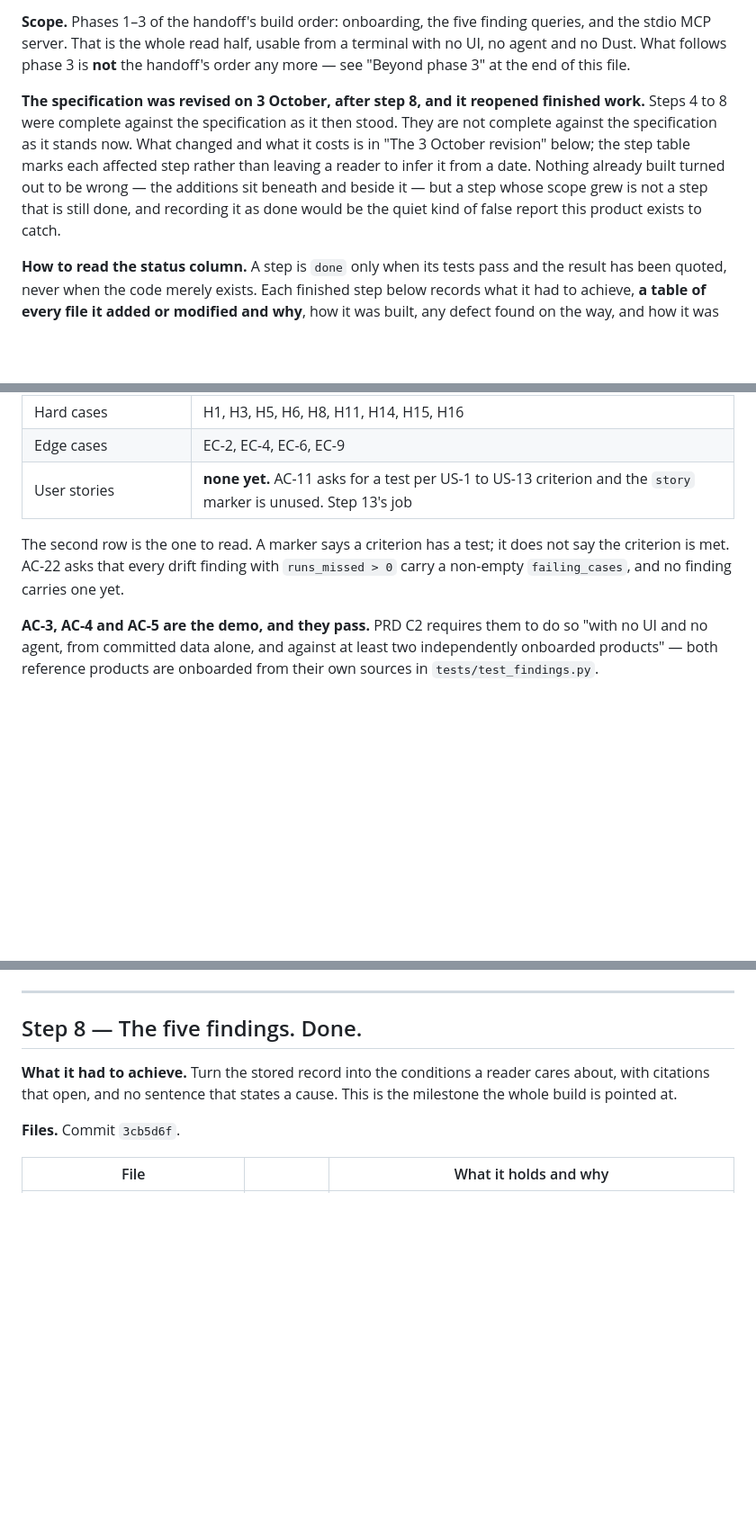
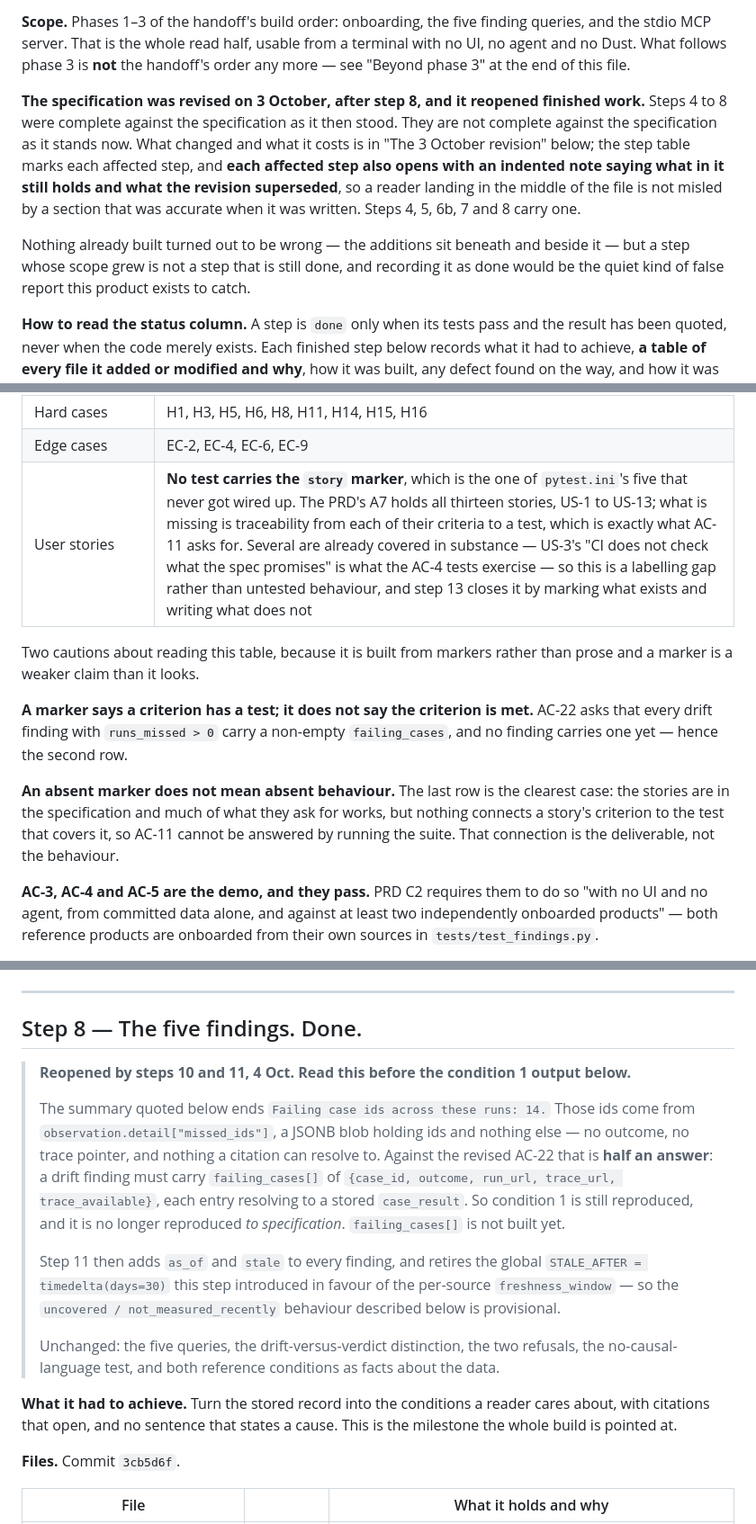
Before and after one commit to SurabhiDeb/private_operating_layer, a Markdown page: PROGRESS.md, 3 parts joined by grey strips. Shown at 90% size. Rendered like a GitHub page; blank space fills up the shorter version.

```diff
--- a/PROGRESS.md
+++ b/PROGRESS.md
@@ -11,11 +11,14 @@ no agent and no Dust. What follows phase 3 is **not** the handoff's order any mo
 **The specification was revised on 3 October, after step 8, and it reopened finished
 work.** Steps 4 to 8 were complete against the specification as it then stood. They are
 not complete against the specification as it stands now. What changed and what it costs
-is in "The 3 October revision" below; the step table marks each affected step rather than
-leaving a reader to infer it from a date. Nothing already built turned out to be wrong —
-the additions sit beneath and beside it — but a step whose scope grew is not a step that
-is still done, and recording it as done would be the quiet kind of false report this
-product exists to catch.
+is in "The 3 October revision" below; the step table marks each affected step, and **each
+affected step also opens with an indented note saying what in it still holds and what the
+revision superseded**, so a reader landing in the middle of the file is not misled by a
+section that was accurate when it was written. Steps 4, 5, 6b, 7 and 8 carry one.
+
+Nothing already built turned out to be wrong — the additions sit beneath and beside it —
+but a step whose scope grew is not a step that is still done, and recording it as done
+would be the quiet kind of false report this product exists to catch.
 
 **How to read the status column.** A step is `done` only when its tests pass and the
 result has been quoted, never when the code merely exists. Each finished step below records
@@ -54,11 +57,19 @@ criteria now, not 21: the revision added AC-22 to AC-36.
 | Criteria with tests that do **not** yet meet them | AC-22 and AC-23 are proven at the schema and the engine, and not end to end: nothing yet stores a case row or cites one in a finding. AC-33 is proven for storage only, since nothing reads `harvest_cap` until the write half exists |
 | Hard cases | H1, H3, H5, H6, H8, H11, H14, H15, H16 |
 | Edge cases | EC-2, EC-4, EC-6, EC-9 |
-| User stories | **none yet.** AC-11 asks for a test per US-1 to US-13 criterion and the `story` marker is unused. Step 13's job |
-
-The second row is the one to read. A marker says a criterion has a test; it does not say
-the criterion is met. AC-22 asks that every drift finding with `runs_missed > 0` carry a
-non-empty `failing_cases`, and no finding carries one yet.
+| User stories | **No test carries the `story` marker**, which is the one of `pytest.ini`'s five that never got wired up. The PRD's A7 holds all thirteen stories, US-1 to US-13; what is missing is traceability from each of their criteria to a test, which is exactly what AC-11 asks for. Several are already covered in substance — US-3's "CI does not check what the spec promises" is what the AC-4 tests exercise — so this is a labelling gap rather than untested behaviour, and step 13 closes it by marking what exists and writing what does not |
+
+Two cautions about reading this table, because it is built from markers rather than prose
+and a marker is a weaker claim than it looks.
+
+**A marker says a criterion has a test; it does not say the criterion is met.** AC-22 asks
+that every drift finding with `runs_missed > 0` carry a non-empty `failing_cases`, and no
+finding carries one yet — hence the second row.
+
+**An absent marker does not mean absent behaviour.** The last row is the clearest case: the
+stories are in the specification and much of what they ask for works, but nothing connects
+a story's criterion to the test that covers it, so AC-11 cannot be answered by running the
+suite. That connection is the deliverable, not the behaviour.
 
 **AC-3, AC-4 and AC-5 are the demo, and they pass.** PRD C2 requires them to do so "with no
 UI and no agent, from committed data alone, and against at least two independently onboarded
@@ -1027,6 +1073,24 @@ is written in a different idiom. Nothing about any of them appears anywhere in `
 ---
 
 ## Step 8 — The five findings. Done.
+
+> **Reopened by steps 10 and 11, 4 Oct. Read this before the condition 1 output below.**
+>
+> The summary quoted below ends `Failing case ids across these runs: 14.` Those ids come from
+> `observation.detail["missed_ids"]`, a JSONB blob holding ids and nothing else — no outcome,
+> no trace pointer, and nothing a citation can resolve to. Against the revised AC-22 that is
+> **half an answer**: a drift finding must carry `failing_cases[]` of
+> `{case_id, outcome, run_url, trace_url, trace_available}`, each entry resolving to a stored
+> `case_result`. So condition 1 is still reproduced, and it is no longer reproduced *to
+> specification*. `failing_cases[]` is not built yet.
+>
+> Step 11 then adds `as_of` and `stale` to every finding, and retires the global
+> `STALE_AFTER = timedelta(days=30)` this step introduced in favour of the per-source
+> `freshness_window` — so the `uncovered / not_measured_recently` behaviour described below is
+> provisional.
+>
+> Unchanged: the five queries, the drift-versus-verdict distinction, the two refusals, the
+> no-causal-language test, and both reference conditions as facts about the data.
 
 **What it had to achieve.** Turn the stored record into the conditions a reader cares about,
 with citations that open, and no sentence that states a cause. This is the milestone the whole
```
Also changed, not shown: other parts of PROGRESS.md (+35 -0 lines).
